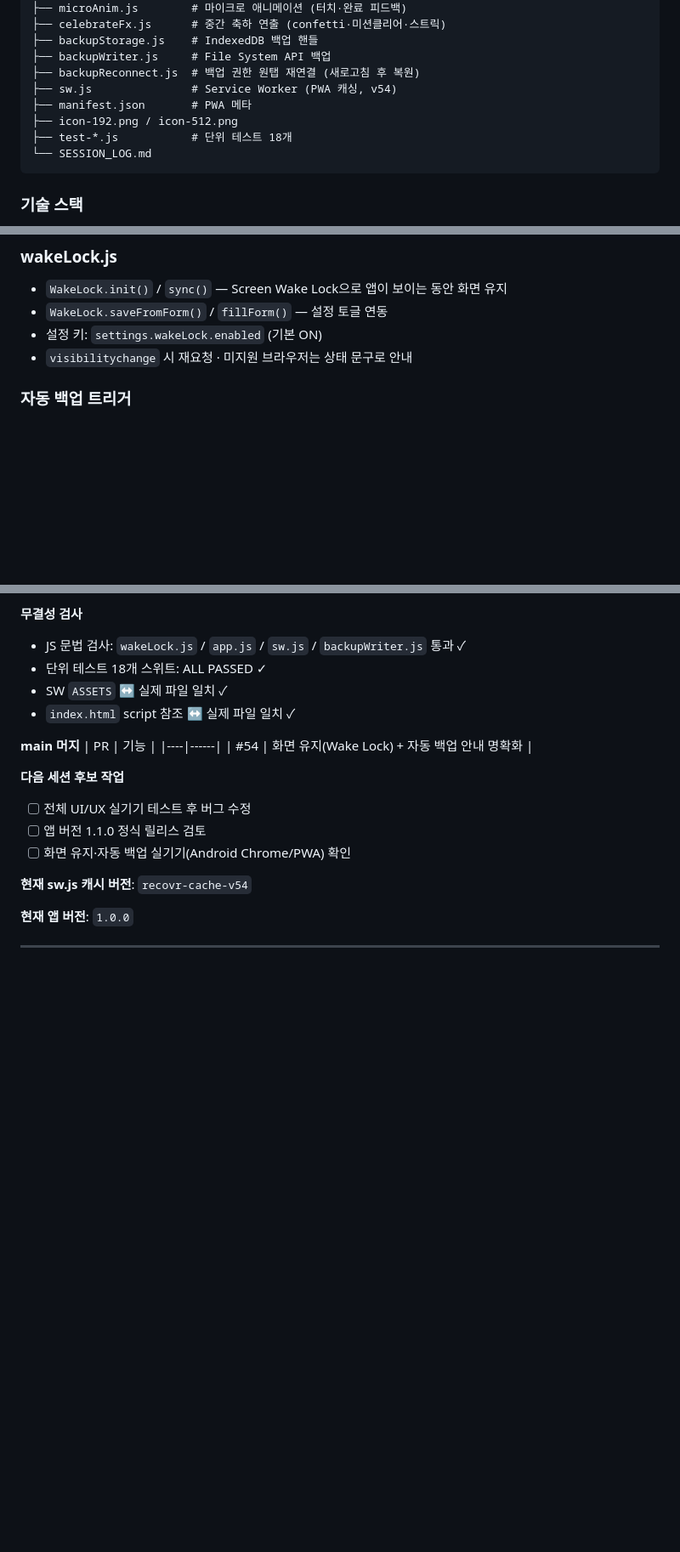
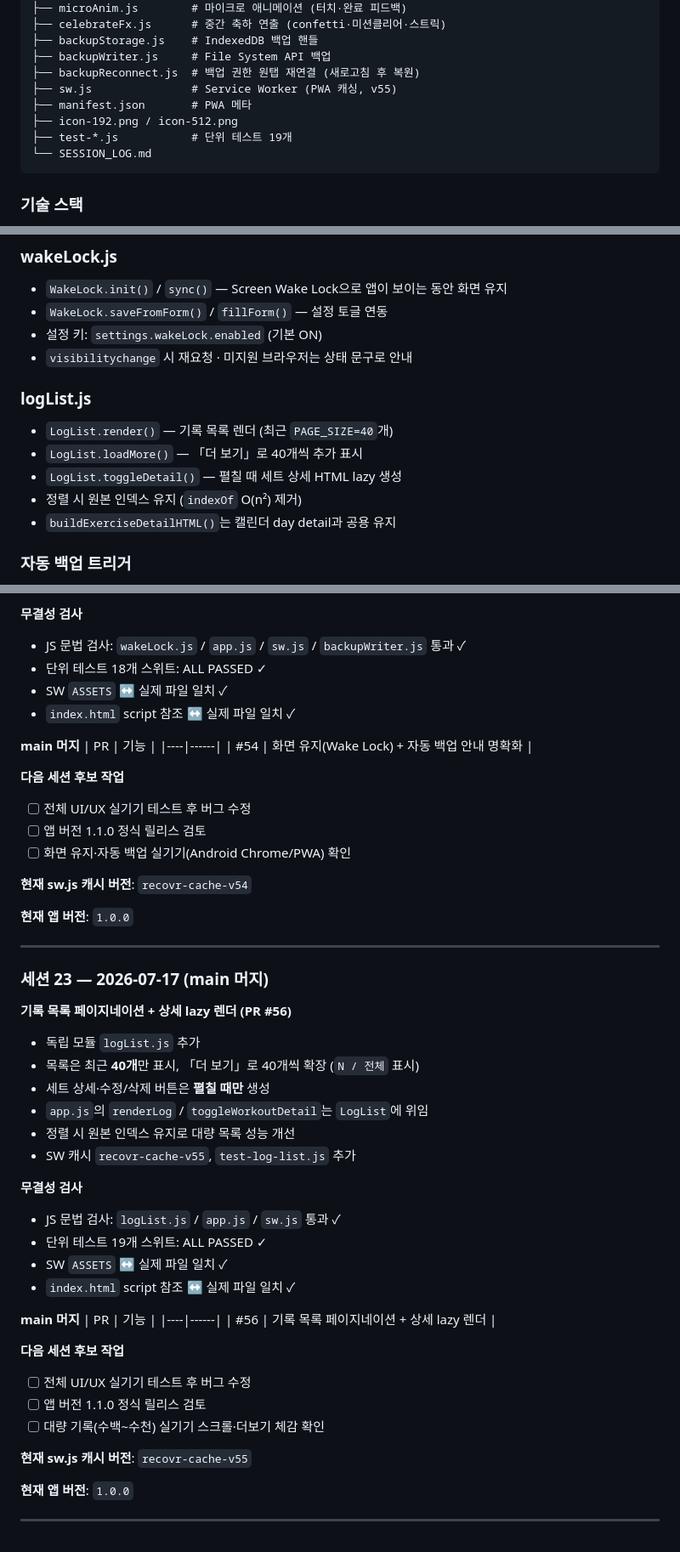
Before and after one commit to igmheroDev/MusclesMonster, a Markdown page: SESSION_LOG.md, 3 parts joined by grey strips. Shown at 85% size. GitHub-like rendering; blank space fills up the shorter version.

Commit message:
docs: 세션 23 로그 추가 (기록 목록 최적화)
PR #56 머지 내용을 SESSION_LOG에 반영하고, 파일 구성·모듈
요약·SW 캐시 버전(v55)·테스트 개수(19)를 갱신했습니다.

Co-authored-by: igmheroDev <igmheroDev@users.noreply.github.com>

````diff
--- a/SESSION_LOG.md
+++ b/SESSION_LOG.md
@@ -37,10 +38,10 @@ MusclesMonster/
 ├── backupStorage.js    # IndexedDB 백업 핸들
 ├── backupWriter.js     # File System API 백업
 ├── backupReconnect.js  # 백업 권한 원탭 재연결 (새로고침 후 복원)
-├── sw.js               # Service Worker (PWA 캐싱, v54)
+├── sw.js               # Service Worker (PWA 캐싱, v55)
 ├── manifest.json       # PWA 메타
 ├── icon-192.png / icon-512.png
-├── test-*.js           # 단위 테스트 18개
+├── test-*.js           # 단위 테스트 19개
 └── SESSION_LOG.md
 ```
 
@@ -125,6 +126,13 @@ MusclesMonster/
 - `WakeLock.saveFromForm()` / `fillForm()` — 설정 토글 연동
 - 설정 키: `settings.wakeLock.enabled` (기본 ON)
 - `visibilitychange` 시 재요청 · 미지원 브라우저는 상태 문구로 안내
+
+### logList.js
+- `LogList.render()` — 기록 목록 렌더 (최근 `PAGE_SIZE=40`개)
+- `LogList.loadMore()` — 「더 보기」로 40개씩 추가 표시
+- `LogList.toggleDetail()` — 펼칠 때 세트 상세 HTML lazy 생성
+- 정렬 시 원본 인덱스 유지 (`indexOf` O(n²) 제거)
+- `buildExerciseDetailHTML()`는 캘린더 day detail과 공용 유지
 
 ### 자동 백업 트리거
 - `saveWorkouts()` → `triggerAutoBackup()` (디바운스 300ms)
@@ -972,3 +980,35 @@ MusclesMonster/
 **현재 앱 버전**: `1.0.0`
 
 ---
+
+### 세션 23 — 2026-07-17 (main 머지)
+
+**기록 목록 페이지네이션 + 상세 lazy 렌더 (PR #56)**
+- 독립 모듈 `logList.js` 추가
+- 목록은 최근 **40개**만 표시, 「더 보기」로 40개씩 확장 (`N / 전체` 표시)
+- 세트 상세·수정/삭제 버튼은 **펼칠 때만** 생성
+- `app.js`의 `renderLog` / `toggleWorkoutDetail`는 `LogList`에 위임
+- 정렬 시 원본 인덱스 유지로 대량 목록 성능 개선
+- SW 캐시 `recovr-cache-v55`, `test-log-list.js` 추가
+
+**무결성 검사**
+- JS 문법 검사: `logList.js` / `app.js` / `sw.js` 통과 ✓
+- 단위 테스트 19개 스위트: ALL PASSED ✓
+- SW `ASSETS` ↔ 실제 파일 일치 ✓
+- `index.html` script 참조 ↔ 실제 파일 일치 ✓
+
+**main 머지**
+| PR | 기능 |
+|----|------|
+| #56 | 기록 목록 페이지네이션 + 상세 lazy 렌더 |
+
+**다음 세션 후보 작업**
+- [ ] 전체 UI/UX 실기기 테스트 후 버그 수정
+- [ ] 앱 버전 1.1.0 정식 릴리스 검토
+- [ ] 대량 기록(수백~수천) 실기기 스크롤·더보기 체감 확인
+
+**현재 sw.js 캐시 버전**: `recovr-cache-v55`
+
+**현재 앱 버전**: `1.0.0`
+
+---
````
Also changed, not shown: other parts of SESSION_LOG.md (+2 -1 lines).
